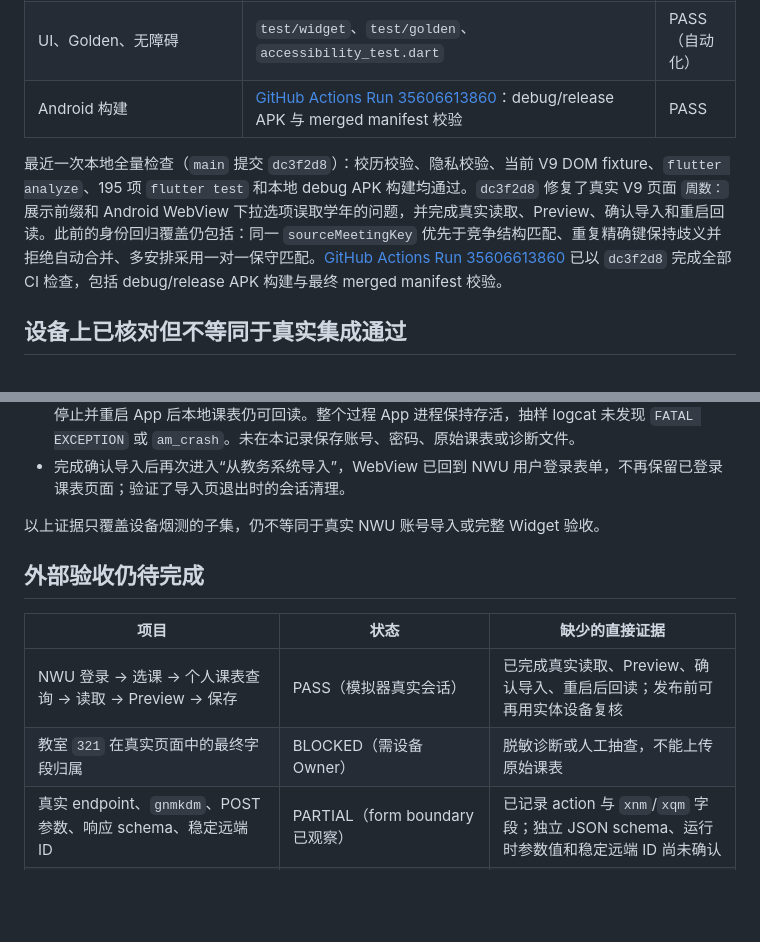
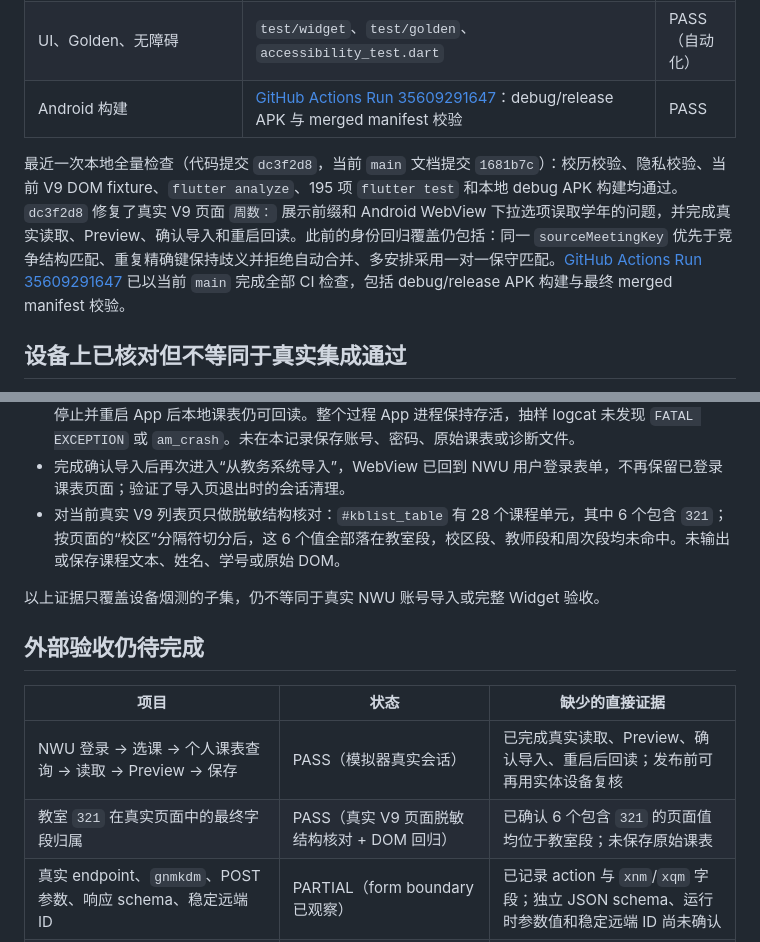
Before and after one commit to AceYKN/NWU-Schedule, a Markdown page: docs/spec-acceptance-status.md, 2 parts joined by grey strips. GitHub-like rendering; blank space fills up the shorter version.

Commit message:
docs: record live room field evidence

```diff
--- a/docs/spec-acceptance-status.md
+++ b/docs/spec-acceptance-status.md
@@ -24,9 +24,9 @@
 | 隐私边界、无统计/广告依赖、merged manifest | privacy/manifest validators 与 CI | PASS（自动化） |
 | 课表显示设置的实时预览 | `widget_test.dart`、`schedule_display_settings_page.dart` | PASS（自动化） |
 | UI、Golden、无障碍 | `test/widget`、`test/golden`、`accessibility_test.dart` | PASS（自动化） |
-| Android 构建 | [GitHub Actions Run 35606613860](https://github.com/AceYKN/NWU-Schedule/actions/runs/35606613860)：debug/release APK 与 merged manifest 校验 | PASS |
+| Android 构建 | [GitHub Actions Run 35609291647](https://github.com/AceYKN/NWU-Schedule/actions/runs/35609291647)：debug/release APK 与 merged manifest 校验 | PASS |
 
-最近一次本地全量检查（`main` 提交 `dc3f2d8`）：校历校验、隐私校验、当前 V9 DOM fixture、`flutter analyze`、195 项 `flutter test` 和本地 debug APK 构建均通过。`dc3f2d8` 修复了真实 V9 页面 `周数：` 展示前缀和 Android WebView 下拉选项误取学年的问题，并完成真实读取、Preview、确认导入和重启回读。此前的身份回归覆盖仍包括：同一 `sourceMeetingKey` 优先于竞争结构匹配、重复精确键保持歧义并拒绝自动合并、多安排采用一对一保守匹配。[GitHub Actions Run 35606613860](https://github.com/AceYKN/NWU-Schedule/actions/runs/35606613860) 已以 `dc3f2d8` 完成全部 CI 检查，包括 debug/release APK 构建与最终 merged manifest 校验。
+最近一次本地全量检查（代码提交 `dc3f2d8`，当前 `main` 文档提交 `1681b7c`）：校历校验、隐私校验、当前 V9 DOM fixture、`flutter analyze`、195 项 `flutter test` 和本地 debug APK 构建均通过。`dc3f2d8` 修复了真实 V9 页面 `周数：` 展示前缀和 Android WebView 下拉选项误取学年的问题，并完成真实读取、Preview、确认导入和重启回读。此前的身份回归覆盖仍包括：同一 `sourceMeetingKey` 优先于竞争结构匹配、重复精确键保持歧义并拒绝自动合并、多安排采用一对一保守匹配。[GitHub Actions Run 35609291647](https://github.com/AceYKN/NWU-Schedule/actions/runs/35609291647) 已以当前 `main` 完成全部 CI 检查，包括 debug/release APK 构建与最终 merged manifest 校验。
 
 ## 设备上已核对但不等同于真实集成通过
 
@@ -50,6 +50,7 @@
 - 通过系统权限控制器完成了通知权限拒绝/重新允许流程：拒绝后权限为 `granted=false`，设置页显示“未获得通知权限，提醒未开启”，已排程 ID 清空；重新允许后权限为 `granted=true`，课程提醒恢复排程。随后重复关闭/开启一次，排程 ID 数量仍为 16，未产生重复 Alarm；`dumpsys alarm` 中的历史取消记录属于系统审计记录，不是活动 Alarm。
 - 2026-09-21 使用已登录的 NWU WebView 在当前 V9 页面完成了真实读取与保存：点击“读取课表”后出现 Preview，显示 23 门课程、28 个上课安排，学期识别为页面当前选择的 `2026-2027`；修复前曾被错误识别为下拉选项中的 `2032-2033`，修复后未再出现。继续点击“确认导入”后返回本地页面，强制停止并重启 App 后本地课表仍可回读。整个过程 App 进程保持存活，抽样 logcat 未发现 `FATAL EXCEPTION` 或 `am_crash`。未在本记录保存账号、密码、原始课表或诊断文件。
 - 完成确认导入后再次进入“从教务系统导入”，WebView 已回到 NWU 用户登录表单，不再保留已登录课表页面；验证了导入页退出时的会话清理。
+- 对当前真实 V9 列表页只做脱敏结构核对：`#kblist_table` 有 28 个课程单元，其中 6 个包含 `321`；按页面的“校区”分隔符切分后，这 6 个值全部落在教室段，校区段、教师段和周次段均未命中。未输出或保存课程文本、姓名、学号或原始 DOM。
 
 以上证据只覆盖设备烟测的子集，仍不等同于真实 NWU 账号导入或完整 Widget 验收。
 
@@ -58,7 +59,7 @@
 | 项目 | 状态 | 缺少的直接证据 |
 | --- | --- | --- |
 | NWU 登录 → 选课 → 个人课表查询 → 读取 → Preview → 保存 | PASS（模拟器真实会话） | 已完成真实读取、Preview、确认导入、重启后回读；发布前可再用实体设备复核 |
-| 教室 `321` 在真实页面中的最终字段归属 | BLOCKED（需设备 Owner） | 脱敏诊断或人工抽查，不能上传原始课表 |
+| 教室 `321` 在真实页面中的最终字段归属 | PASS（真实 V9 页面脱敏结构核对 + DOM 回归） | 已确认 6 个包含 `321` 的页面值均位于教室段；未保存原始课表 |
 | 真实 endpoint、`gnmkdm`、POST 参数、响应 schema、稳定远端 ID | PARTIAL（form boundary 已观察） | 已记录 action 与 `xnm`/`xqm` 字段；独立 JSON schema、运行时参数值和稳定远端 ID 尚未确认 |
 | 关闭导入后必须重新登录 | PASS（模拟器真实会话） | 确认导入后重新进入 Import 已回到 NWU 登录表单 |
 | 通知权限拒绝/允许、实际触发、点击、无重复 | PARTIAL（模拟器已覆盖拒绝/重新允许、触发、点击和无重复） | 仍缺少真实设备记录 |
```
